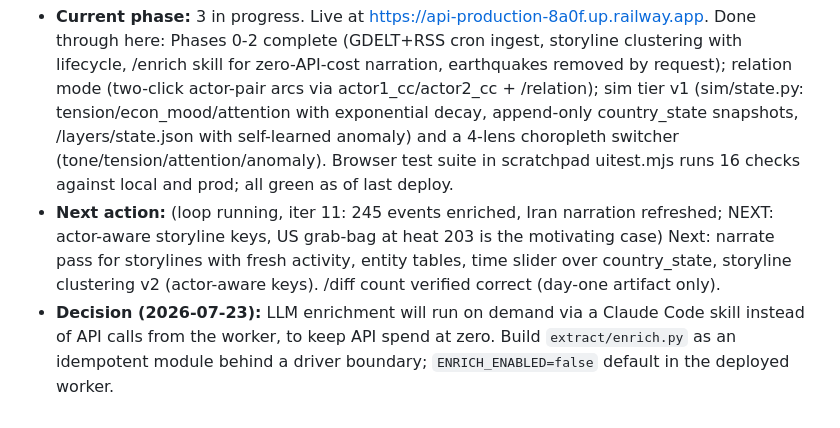
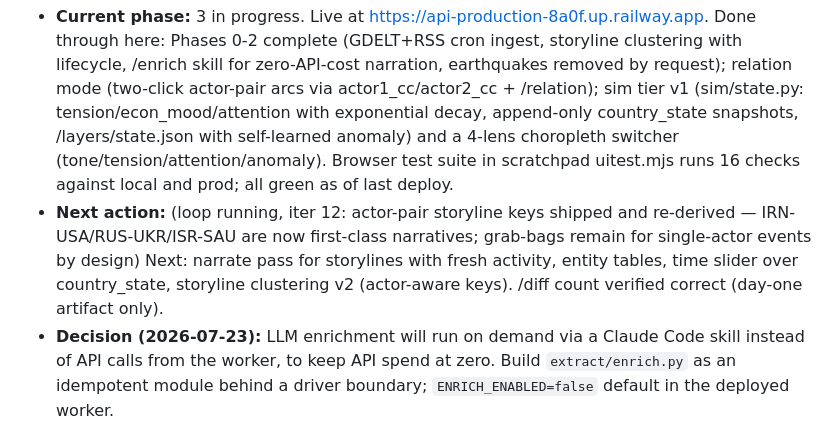
Before and after one commit to dremok/world-simulator, a Markdown page: CLAUDE.md, the part around the change. Drawn GitHub-style.

Commit message:
Update project state for loop iteration 12
Co-Authored-By: Claude Fable 5 <noreply@anthropic.com>
Claude-Session: https://claude.ai/code/session_01UEe236pWrcUyUGLEmaguvv

```diff
--- a/CLAUDE.md
+++ b/CLAUDE.md
@@ -7,7 +7,7 @@ Read `PLAN.md` first. It contains the architecture, schema, data sources, phased
 Update this section as work progresses.
 
 - **Current phase:** 3 in progress. Live at https://api-production-8a0f.up.railway.app. Done through here: Phases 0-2 complete (GDELT+RSS cron ingest, storyline clustering with lifecycle, /enrich skill for zero-API-cost narration, earthquakes removed by request); relation mode (two-click actor-pair arcs via actor1_cc/actor2_cc + /relation); sim tier v1 (sim/state.py: tension/econ_mood/attention with exponential decay, append-only country_state snapshots, /layers/state.json with self-learned anomaly) and a 4-lens choropleth switcher (tone/tension/attention/anomaly). Browser test suite in scratchpad uitest.mjs runs 16 checks against local and prod; all green as of last deploy.
-- **Next action:** (loop running, iter 11: 245 events enriched, Iran narration refreshed; NEXT: actor-aware storyline keys, US grab-bag at heat 203 is the motivating case) Next: narrate pass for storylines with fresh activity, entity tables, time slider over country_state, storyline clustering v2 (actor-aware keys). /diff count verified correct (day-one artifact only).
+- **Next action:** (loop running, iter 12: actor-pair storyline keys shipped and re-derived — IRN-USA/RUS-UKR/ISR-SAU are now first-class narratives; grab-bags remain for single-actor events by design) Next: narrate pass for storylines with fresh activity, entity tables, time slider over country_state, storyline clustering v2 (actor-aware keys). /diff count verified correct (day-one artifact only).
 - **Decision (2026-07-23):** LLM enrichment will run on demand via a Claude Code skill instead of API calls from the worker, to keep API spend at zero. Build `extract/enrich.py` as an idempotent module behind a driver boundary; `ENRICH_ENABLED=false` default in the deployed worker.
 
 ## Architecture in one breath
```
